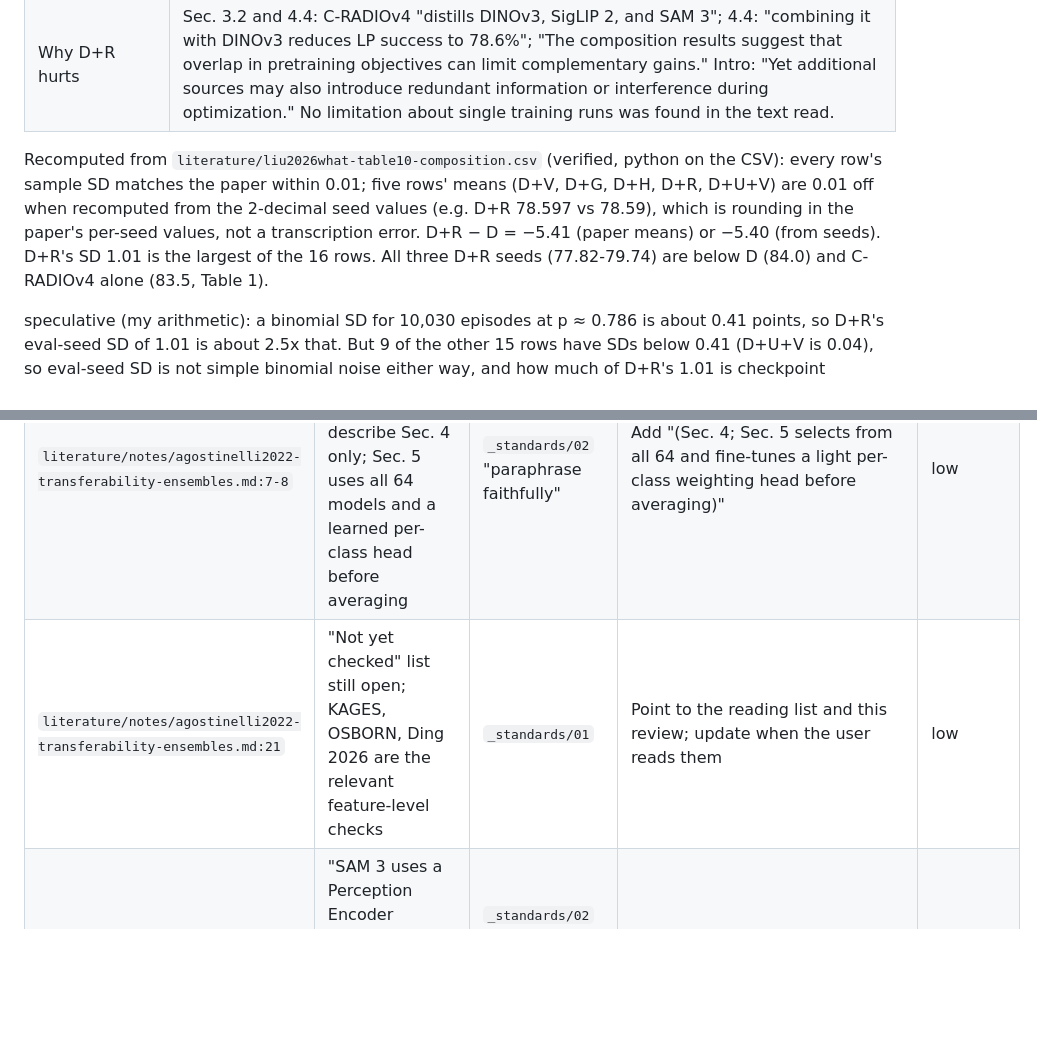
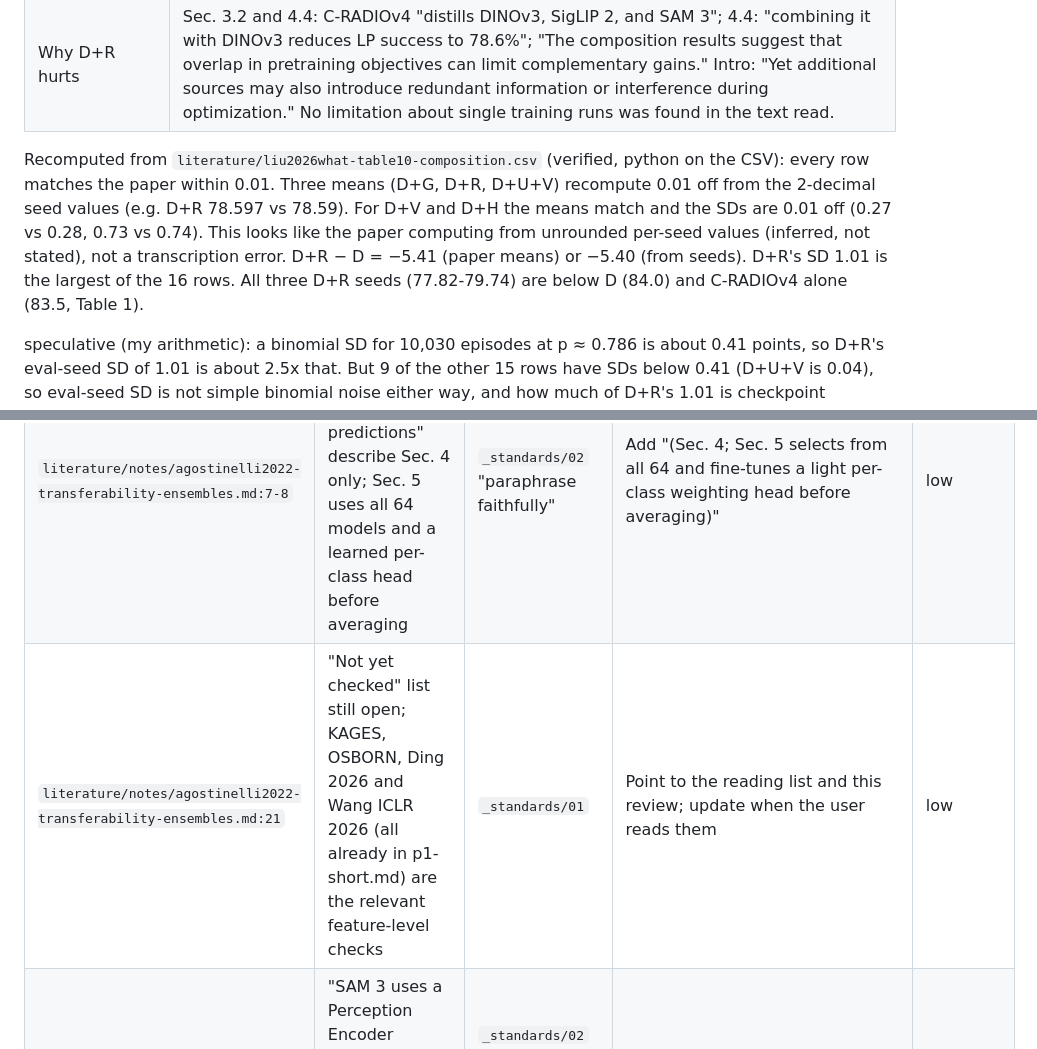
Before and after one commit to michaelnkr808/research26-27, a Markdown page: world-model-stacking-encoders/reviews/2026-11-08-literature-and-promise.md, 2 parts joined by grey strips. Drawn GitHub-style; blank space fills up the shorter version.

```diff
--- a/world-model-stacking-encoders/reviews/2026-11-08-literature-and-promise.md
+++ b/world-model-stacking-encoders/reviews/2026-11-08-literature-and-promise.md
@@ -61,7 +61,7 @@ Source opened: https://arxiv.org/abs/2610.13024 (abstract page: only v1, 9 Oct 2
 | Fusion / alignment | Sec. 3.3: "Features from each source are spatially aligned with the VAE latent grid and concatenated along the channel dimension." No resize method for channel concat; "spatial resizing is bilinear" appears only for REPA (B.2). |
 | Why D+R hurts | Sec. 3.2 and 4.4: C-RADIOv4 "distills DINOv3, SigLIP 2, and SAM 3"; 4.4: "combining it with DINOv3 reduces LP success to 78.6%"; "The composition results suggest that overlap in pretraining objectives can limit complementary gains." Intro: "Yet additional sources may also introduce redundant information or interference during optimization." No limitation about single training runs was found in the text read. |
 
-Recomputed from `literature/liu2026what-table10-composition.csv` (verified, python on the CSV): every row's sample SD matches the paper within 0.01; five rows' means (D+V, D+G, D+H, D+R, D+U+V) are 0.01 off when recomputed from the 2-decimal seed values (e.g. D+R 78.597 vs 78.59), which is rounding in the paper's per-seed values, not a transcription error. D+R − D = −5.41 (paper means) or −5.40 (from seeds). D+R's SD 1.01 is the largest of the 16 rows. All three D+R seeds (77.82-79.74) are below D (84.0) and C-RADIOv4 alone (83.5, Table 1).
+Recomputed from `literature/liu2026what-table10-composition.csv` (verified, python on the CSV): every row matches the paper within 0.01. Three means (D+G, D+R, D+U+V) recompute 0.01 off from the 2-decimal seed values (e.g. D+R 78.597 vs 78.59). For D+V and D+H the means match and the SDs are 0.01 off (0.27 vs 0.28, 0.73 vs 0.74). This looks like the paper computing from unrounded per-seed values (inferred, not stated), not a transcription error. D+R − D = −5.41 (paper means) or −5.40 (from seeds). D+R's SD 1.01 is the largest of the 16 rows. All three D+R seeds (77.82-79.74) are below D (84.0) and C-RADIOv4 alone (83.5, Table 1).
 
 speculative (my arithmetic): a binomial SD for 10,030 episodes at p ≈ 0.786 is about 0.41 points, so D+R's eval-seed SD of 1.01 is about 2.5x that. But 9 of the other 15 rows have SDs below 0.41 (D+U+V is 0.04), so eval-seed SD is not simple binomial noise either way, and how much of D+R's 1.01 is checkpoint sensitivity vs evaluation randomness cannot be told from the paper. Neither the paper nor our files say which.
 
@@ -166,5 +169,5 @@ All "not read by the user". One line each on why.
 | `literature/notes/agostinelli2022-transferability-ensembles.md:7-8` | "15 candidates" and "average of output predictions" describe Sec. 4 only; Sec. 5 uses all 64 models and a learned per-class head before averaging | `_standards/02` "paraphrase faithfully" | Add "(Sec. 4; Sec. 5 selects from all 64 and fine-tunes a light per-class weighting head before averaging)" | low |
-| `literature/notes/agostinelli2022-transferability-ensembles.md:21` | "Not yet checked" list still open; KAGES, OSBORN, Ding 2026 are the relevant feature-level checks | `_standards/01` | Point to the reading list and this review; update when the user reads them | low |
+| `literature/notes/agostinelli2022-transferability-ensembles.md:21` | "Not yet checked" list still open; KAGES, OSBORN, Ding 2026 and Wang ICLR 2026 (all already in p1-short.md) are the relevant feature-level checks | `_standards/01` | Point to the reading list and this review; update when the user reads them | low |
 | `literature/notes/liu2026-what-visual-representations-wams.md:20` | "SAM 3 uses a Perception Encoder backbone" still rests on a snippet; the SAM 3 abstract does not name the backbone | `_standards/02` "Read the source itself before citing it" | Mark recalled until checked in the SAM 3 paper body | low |
 | `literature/notes/liu2026-what-visual-representations-wams.md:4` | "numbers still need a check against the PDF" is stale; later sections record the check | `_standards/04` (keep notes current) | Replace with a pointer to lines 8-16 and the 2026-11-06 section | low |
 | `writing/2026-11-08-motion-score-prior-art.md:32` | Tsagkas entry quotes only the Fig. 4 caption ("omit ... non-temporal ResNets sub-group, as no trend emerged"); Sec. IV-B says the correlation is strong "within particular PVR subgroups, such as ResNets" | `_standards/02` "Track contradicting evidence" | Add the Sec. IV-B sentence and note that the two may refer to different ResNet groups; the user checks when reading | low |
```
Also changed, not shown: other parts of world-model-stacking-encoders/reviews/2026-11-08-literature-and-promise.md (+21 -18 lines).
